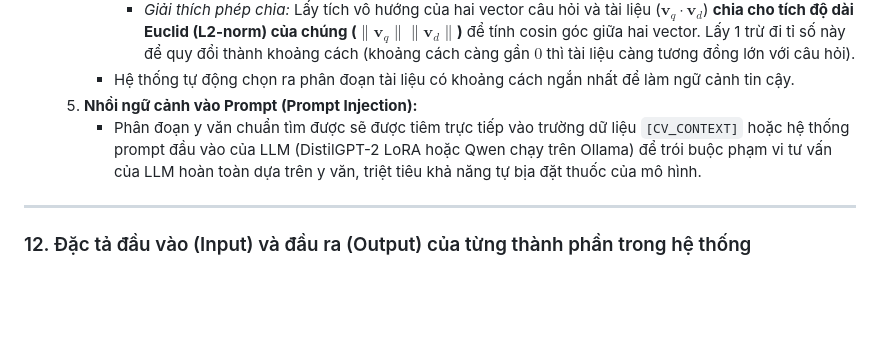
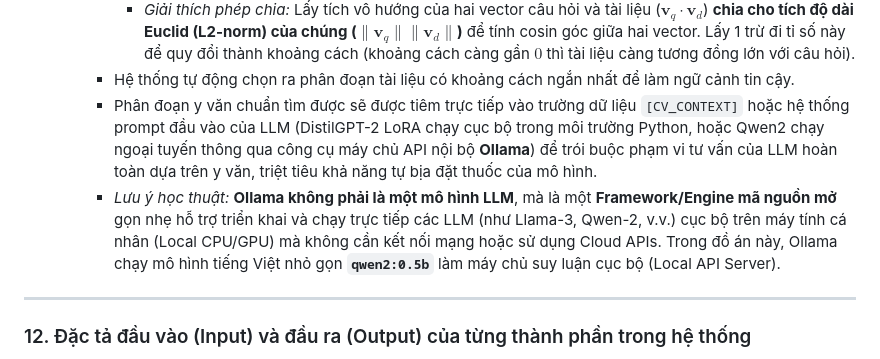
Before and after one commit to nthg0609/doanTN, a Markdown page: phanbien.md, the part around the change. Drawn GitHub-style; blank space fills up the shorter version.

Commit message:
docs: clarify Ollama's role as a local LLM runner framework running Qwen2 offline

```diff
--- a/phanbien.md
+++ b/phanbien.md
@@ -267,8 +267,8 @@ Từ mặt nạ nhị phân tổn thương $M \in \{0, 1\}^{H \times W}$, hệ t
        $$D_C(\mathbf{v}_q, \mathbf{v}_d) = 1 - \text{Cosine-Similarity}(\mathbf{v}_q, \mathbf{v}_d) = 1 - \frac{\mathbf{v}_q \cdot \mathbf{v}_d}{\|\mathbf{v}_q\| \|\mathbf{v}_d\|}$$
        * *Giải thích phép chia:* Lấy tích vô hướng của hai vector câu hỏi và tài liệu ($\mathbf{v}_q \cdot \mathbf{v}_d$) **chia cho tích độ dài Euclid (L2-norm) của chúng ($\|\mathbf{v}_q\| \|\mathbf{v}_d\|$)** để tính cosin góc giữa hai vector. Lấy 1 trừ đi tỉ số này để quy đổi thành khoảng cách (khoảng cách càng gần $0$ thì tài liệu càng tương đồng lớn với câu hỏi).
      * Hệ thống tự động chọn ra phân đoạn tài liệu có khoảng cách ngắn nhất để làm ngữ cảnh tin cậy.
-  5. **Nhồi ngữ cảnh vào Prompt (Prompt Injection):**
-     * Phân đoạn y văn chuẩn tìm được sẽ được tiêm trực tiếp vào trường dữ liệu `[CV_CONTEXT]` hoặc hệ thống prompt đầu vào của LLM (DistilGPT-2 LoRA hoặc Qwen chạy trên Ollama) để trói buộc phạm vi tư vấn của LLM hoàn toàn dựa trên y văn, triệt tiêu khả năng tự bịa đặt thuốc của mô hình.
+     * Phân đoạn y văn chuẩn tìm được sẽ được tiêm trực tiếp vào trường dữ liệu `[CV_CONTEXT]` hoặc hệ thống prompt đầu vào của LLM (DistilGPT-2 LoRA chạy cục bộ trong môi trường Python, hoặc Qwen2 chạy ngoại tuyến thông qua công cụ máy chủ API nội bộ **Ollama**) để trói buộc phạm vi tư vấn của LLM hoàn toàn dựa trên y văn, triệt tiêu khả năng tự bịa đặt thuốc của mô hình.
+     * *Lưu ý học thuật:* **Ollama không phải là một mô hình LLM**, mà là một **Framework/Engine mã nguồn mở** gọn nhẹ hỗ trợ triển khai và chạy trực tiếp các LLM (như Llama-3, Qwen-2, v.v.) cục bộ trên máy tính cá nhân (Local CPU/GPU) mà không cần kết nối mạng hoặc sử dụng Cloud APIs. Trong đồ án này, Ollama chạy mô hình tiếng Việt nhỏ gọn **`qwen2:0.5b`** làm máy chủ suy luận cục bộ (Local API Server).
 
 ---
 
```
